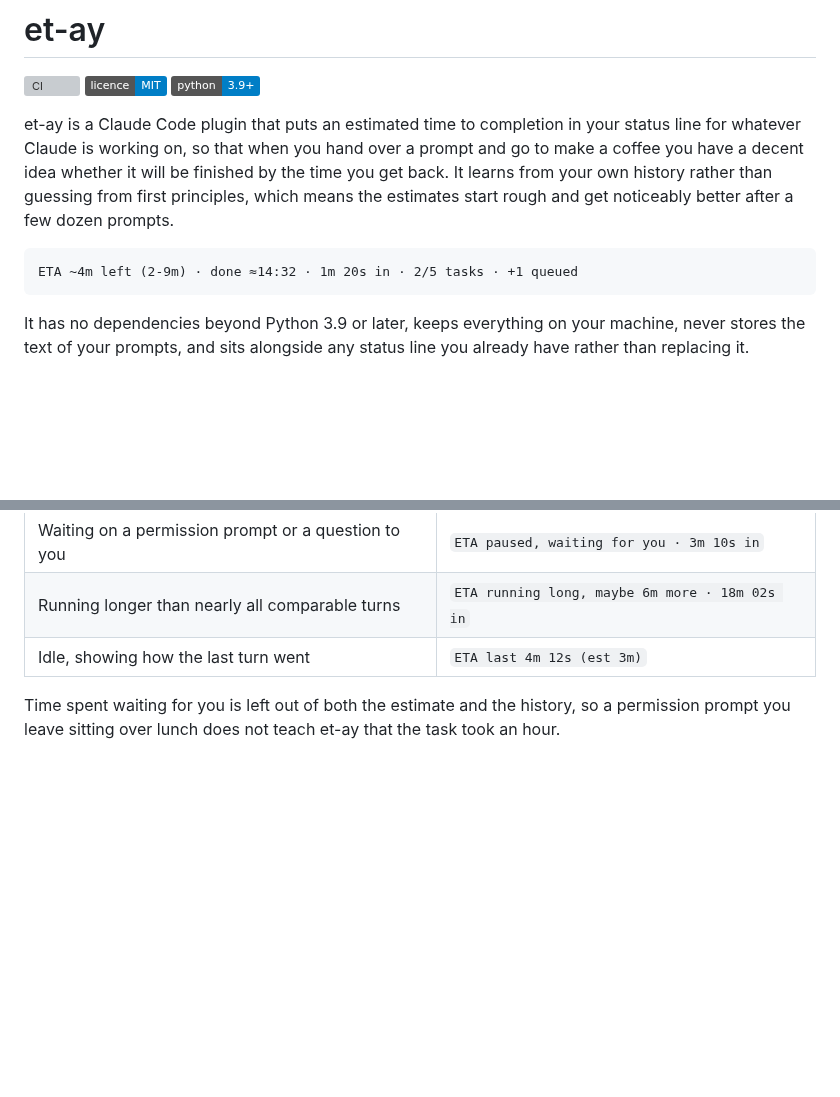
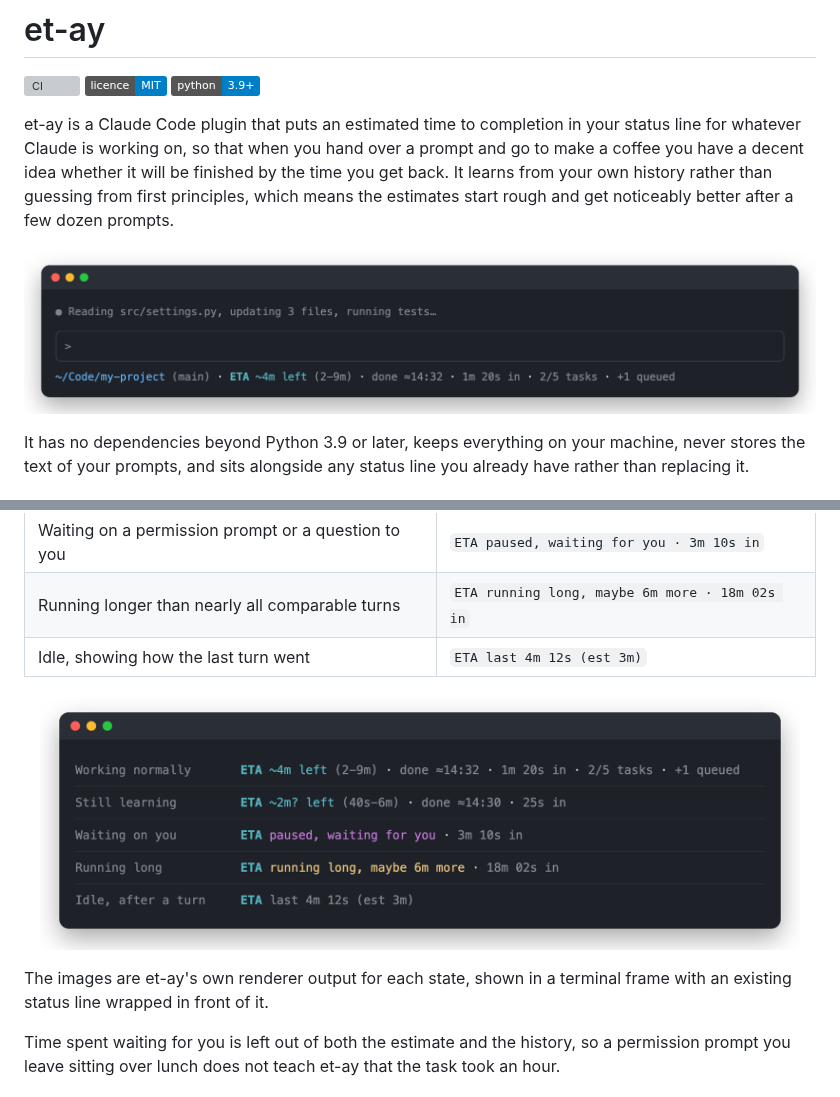
Before and after one commit to ChristopherALewis/claude-et-ay, a Markdown page: README.md, 2 parts joined by grey strips. Rendered like a GitHub page; pictures changed too: docs/images/hero.png (added), docs/images/states.png (added); badges without logos; blank space fills up the shorter version; grey boxes are pictures that could not be loaded.

Commit message:
Add status line images to the README
Render et-ay's real status line output for each state into PNGs in
docs/images: a hero image wrapping an existing status line, a table of
the five states, and a 1280x640 social preview for the repository
settings. Add a one-step install line to the plugin README, which
claude plugin validate asked for.

Co-Authored-By: Claude Opus 5.5 <noreply@anthropic.com>

````diff
--- a/README.md
+++ b/README.md
@@ -6,9 +6,9 @@
 
 et-ay is a Claude Code plugin that puts an estimated time to completion in your status line for whatever Claude is working on, so that when you hand over a prompt and go to make a coffee you have a decent idea whether it will be finished by the time you get back. It learns from your own history rather than guessing from first principles, which means the estimates start rough and get noticeably better after a few dozen prompts.
 
-```text
-ETA ~4m left (2-9m) · done ≈14:32 · 1m 20s in · 2/5 tasks · +1 queued
-```
+<p align="center">
+  <img src="docs/images/hero.png" alt="A terminal status line reading: ~/Code/my-project (main) · ETA ~4m left (2-9m) · done ≈14:32 · 1m 20s in · 2/5 tasks · +1 queued" width="880">
+</p>
 
 It has no dependencies beyond Python 3.9 or later, keeps everything on your machine, never stores the text of your prompts, and sits alongside any status line you already have rather than replacing it.
 
@@ -23,6 +23,12 @@ While Claude is working, the status line shows the time likely to be left with a
 | Waiting on a permission prompt or a question to you | `ETA paused, waiting for you · 3m 10s in` |
 | Running longer than nearly all comparable turns | `ETA running long, maybe 6m more · 18m 02s in` |
 | Idle, showing how the last turn went | `ETA last 4m 12s (est 3m)` |
+
+<p align="center">
+  <img src="docs/images/states.png" alt="The five states in colour: working normally, still learning, waiting on you, running long, and idle after a turn" width="760">
+</p>
+
+The images are et-ay's own renderer output for each state, shown in a terminal frame with an existing status line wrapped in front of it.
 
 Time spent waiting for you is left out of both the estimate and the history, so a permission prompt you leave sitting over lunch does not teach et-ay that the task took an hour.
 
````
Also changed, not shown: plugins/et-ay/README.md (+6 -0 lines), docs/images/social-preview.png (added).
